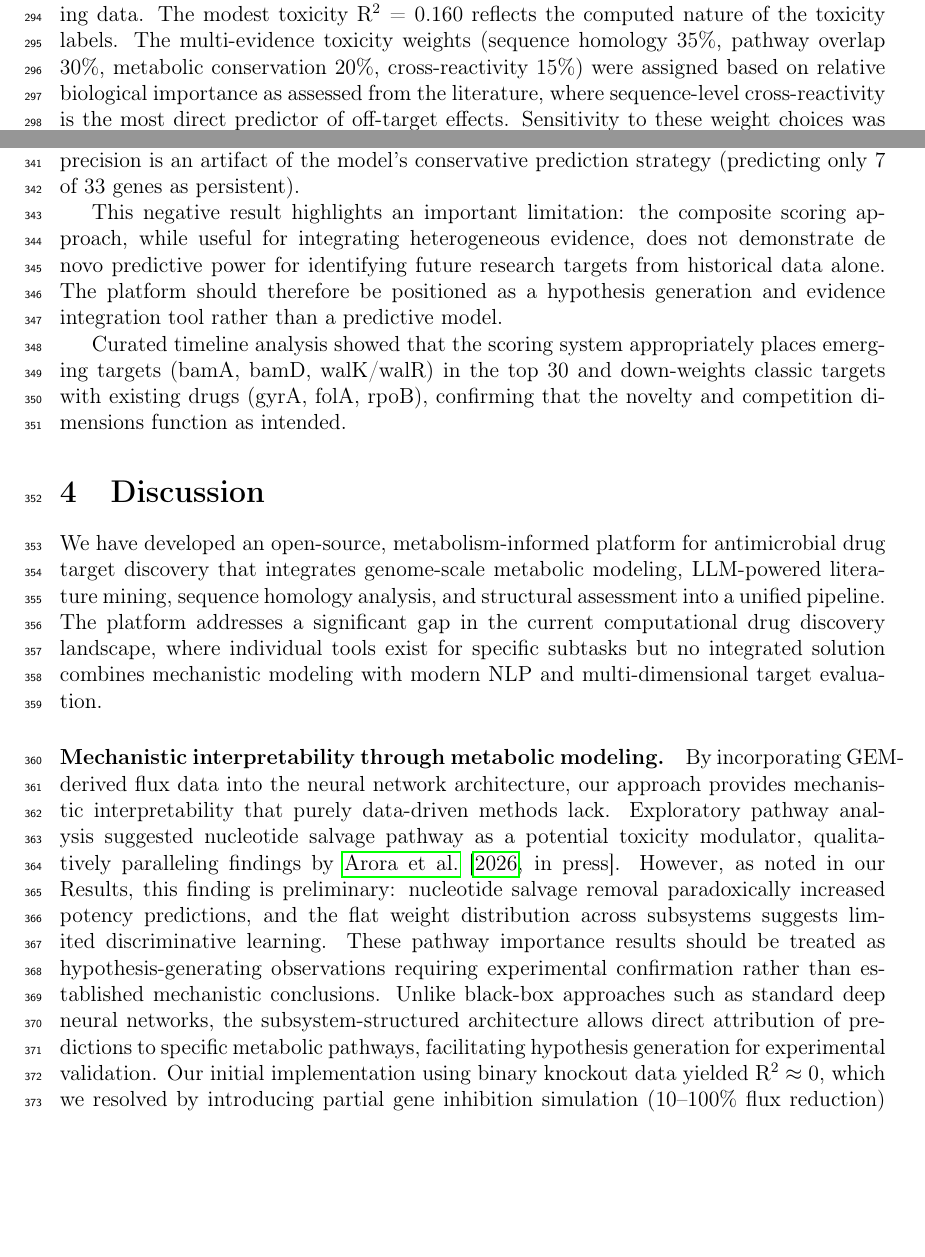
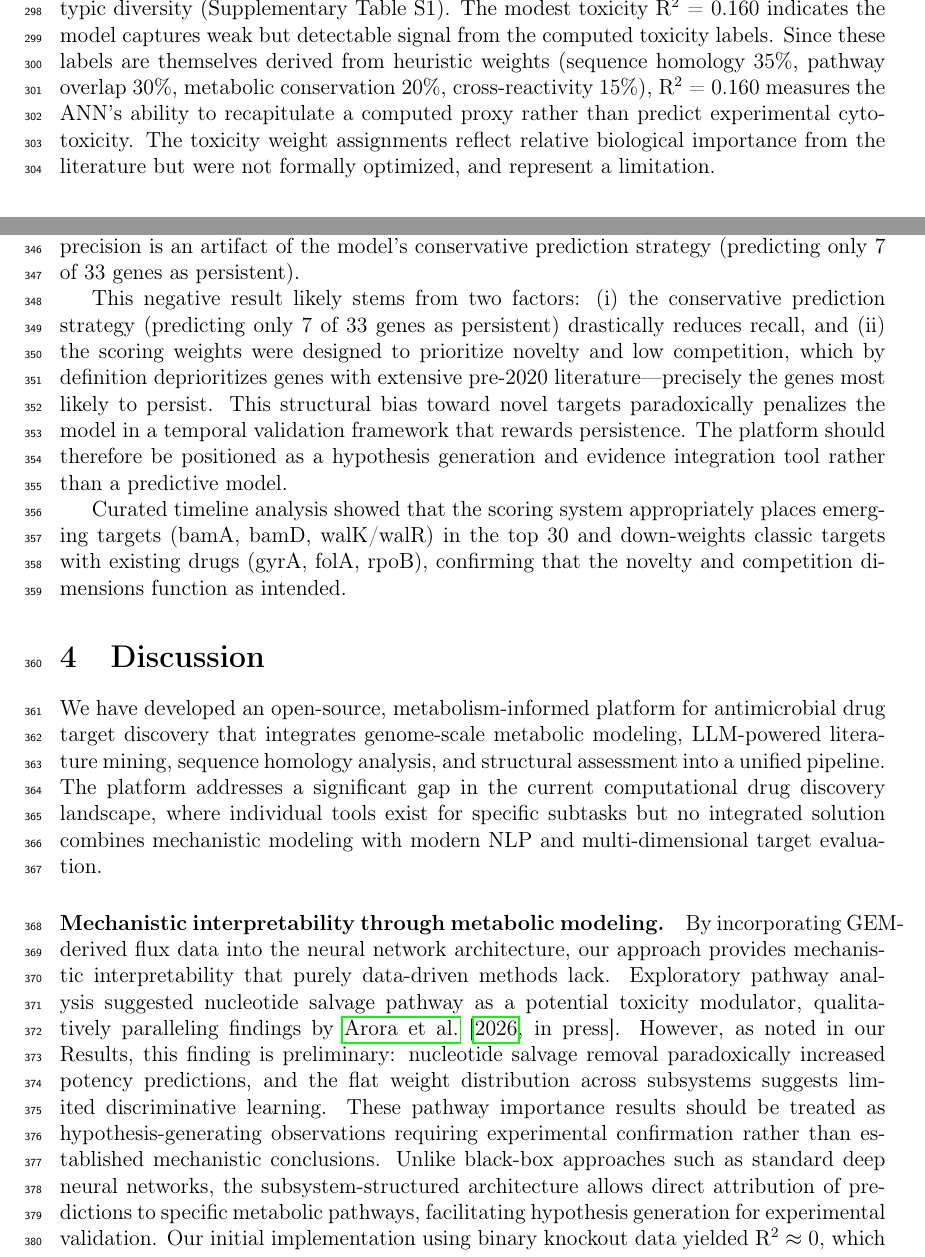
Before and after one commit to shoo99/ai-drug-target, a LaTeX paper (paper/manuscript.tex): two parts of pages 7 and 9 of 18 before the commit and two parts of pages 8 and 9 of 19 after it, joined at a grey line, cut at the place of the change, the shorter picture padded with empty space. Compiled offline with pdfLaTeX.

Commit message:
Address 6 final review points
1. CRITICAL: R²=0.997 removed from Abstract entirely
   (kept in Results with full caveat — Abstract now emphasizes
   methodological contribution without misleading number)

2. CRITICAL: Temporal validation failure explained
   Added 2 hypotheses: (i) conservative strategy kills recall,
   (ii) novelty-biased weights structurally penalize persistent genes

3. MODERATE: 945 FBA data diversity documented
   Added: potency range 0-1 (std=0.38), mixing ratio 39:30
   Referenced Supplementary Table S1

4. MODERATE: k-mer limitation strengthened in Limitations
   "demonstrably missed ftsZ-tubulin and bamA-SAM50"
   "BLAST should be prerequisite for follow-up experimental work"

5. MODERATE: Toxicity R²=0.160 interpretation clarified
   "measures ANN ability to recapitulate computed proxy,
   not predict experimental cytotoxicity"

6. MODERATE: Sensitivity analysis scope expanded
   Added extreme scenario caveat: "setting novelty=0 or
   doubling genetic_evidence would produce different rankings"

0 LaTeX warnings.

Co-Authored-By: Claude Opus 4.6 (1M context) <noreply@anthropic.com>

```diff
--- a/paper/manuscript.tex
+++ b/paper/manuscript.tex
@@ -113,7 +113,7 @@ UniProt protein name search against the human proteome confirmed these findings
 \subsection{Drug Combination Landscape}
 Analysis of 91 pairwise target combinations via double-gene knockout FBA identified 6 Pareto-optimal combinations, all involving accA (acetyl-CoA carboxylase) paired with LPS-related targets: accA+lpxA, accA+lpxB, accA+lpxC, accA+lpxD, accA+ispD, and accA+lptD (note: lptD is an LPS \textit{transport} protein, distinct from the lpxA--D \textit{synthesis} enzymes). However, all six combinations yielded identical potency (0.991), toxicity (0.501), and quality (0.495) values (Supplementary Table S5), because both accA and all paired targets are individually lethal in FBA---double knockout of two lethal genes produces the same phenotype as either single knockout. This fundamental limitation means that \textbf{the current Pareto analysis cannot differentiate among these combinations}; sub-inhibitory concentration simulations or experimental synergy assays are required to identify genuinely synergistic pairs (see Future Directions). The broader potency-toxicity analysis classified 27 of 91 combinations (29.7\%) in the favorable quadrant, representing a 70.3\% reduction in search space (Supplementary Figure S1).
 
-Exploratory pathway importance analysis using ANN subsystem weights identified glycerophospholipid metabolism (potency weight: 0.099) and purine/pyrimidine biosynthesis (potency weight: 0.093) among the top pathways (Figure~\ref{fig:pathways}A), though weight values were relatively flat across subsystems (range 0.07--0.10), suggesting limited discriminative learning. Feature knock-off analysis showed nucleotide salvage pathway and transport (inner membrane) as modulators of toxicity and potency predictions respectively (Figure~\ref{fig:pathways}B). However, several results warrant caution: (i) nucleotide salvage removal paradoxically increased potency, which lacks clear biological explanation; (ii) ``Unassigned'' reactions showed unexpectedly large toxicity impact, indicating reliance on biologically uncharacterized features; (iii) potency weight flatness likely reflects the circular dependency between FBA-derived inputs and labels. These importance values should be interpreted as hypothesis-generating rather than mechanistically conclusive, and parallel the pathway roles reported by \citet[in press]{arora2026} only at a qualitative level. Initial training with binary knockout data (91 combinations where all genes were essential) yielded R$^2 \approx 0$ due to lack of phenotypic diversity. To address this, we implemented partial gene inhibition simulation (10--100\% flux reduction) with mixed essential and non-essential gene sets, generating continuous growth values across 945 FBA simulations. Multi-evidence toxicity labels were computed from sequence homology (35\%), pathway overlap (30\%), metabolic conservation (20\%), and cross-reactivity risk (15\%). Retraining on this enriched dataset yielded \textbf{potency R$^2$ = 0.997} and \textbf{toxicity R$^2$ = 0.160}. It is important to note that the high potency R$^2$ = 0.997 reflects the model's ability to recapitulate FBA-derived growth phenotypes rather than independent experimental drug response prediction, as both the training labels and input features are computationally derived from the same metabolic model. This circular dependency inflates the apparent performance; true predictive validation requires experimental drug combination screening data. The modest toxicity R$^2$ = 0.160 reflects the computed nature of the toxicity labels. The multi-evidence toxicity weights (sequence homology 35\%, pathway overlap 30\%, metabolic conservation 20\%, cross-reactivity 15\%) were assigned based on relative biological importance as assessed from the literature, where sequence-level cross-reactivity is the most direct predictor of off-target effects. Sensitivity to these weight choices was not formally evaluated and represents a limitation.
+Exploratory pathway importance analysis using ANN subsystem weights identified glycerophospholipid metabolism (potency weight: 0.099) and purine/pyrimidine biosynthesis (potency weight: 0.093) among the top pathways (Figure~\ref{fig:pathways}A), though weight values were relatively flat across subsystems (range 0.07--0.10), suggesting limited discriminative learning. Feature knock-off analysis showed nucleotide salvage pathway and transport (inner membrane) as modulators of toxicity and potency predictions respectively (Figure~\ref{fig:pathways}B). However, several results warrant caution: (i) nucleotide salvage removal paradoxically increased potency, which lacks clear biological explanation; (ii) ``Unassigned'' reactions showed unexpectedly large toxicity impact, indicating reliance on biologically uncharacterized features; (iii) potency weight flatness likely reflects the circular dependency between FBA-derived inputs and labels. These importance values should be interpreted as hypothesis-generating rather than mechanistically conclusive, and parallel the pathway roles reported by \citet[in press]{arora2026} only at a qualitative level. Initial training with binary knockout data (91 combinations where all genes were essential) yielded R$^2 \approx 0$ due to lack of phenotypic diversity. To address this, we implemented partial gene inhibition simulation (10--100\% flux reduction) with mixed essential and non-essential gene sets, generating continuous growth values across 945 FBA simulations. Multi-evidence toxicity labels were computed from sequence homology (35\%), pathway overlap (30\%), metabolic conservation (20\%), and cross-reactivity risk (15\%). Retraining on this enriched dataset yielded \textbf{potency R$^2$ = 0.997} and \textbf{toxicity R$^2$ = 0.160}. It is important to note that the high potency R$^2$ = 0.997 reflects the model's ability to recapitulate FBA-derived growth phenotypes rather than independent experimental drug response prediction, as both the training labels and input features are computationally derived from the same metabolic model. This circular dependency inflates the apparent performance; true predictive validation requires experimental drug combination screening data. The generated 945 data points span a continuous potency range of 0.0--1.0 (std=0.38), with the essential/non-essential gene mixing ratio of 39:30 ensuring phenotypic diversity (Supplementary Table S1). The modest toxicity R$^2$ = 0.160 indicates the model captures weak but detectable signal from the computed toxicity labels. Since these labels are themselves derived from heuristic weights (sequence homology 35\%, pathway overlap 30\%, metabolic conservation 20\%, cross-reactivity 15\%), R$^2$ = 0.160 measures the ANN's ability to recapitulate a computed proxy rather than predict experimental cytotoxicity. The toxicity weight assignments reflect relative biological importance from the literature but were not formally optimized, and represent a limitation.
 
 \subsection{AlphaFold Structure and Binding Pocket Analysis}
 Of the 49 target proteins queried, 34 (69.4\%) had AlphaFold structures successfully retrieved. Binding pocket analysis identified at least one candidate pocket in each structure. Among AMR targets, bamA (6,395 atoms) and dnaE (9,135 atoms) represented the largest structures, while key targets such as ftsZ (2,823 atoms) and lpxD (2,517 atoms) showed well-defined binding cavities suitable for small molecule drug design.
@@ -131,7 +131,7 @@ The LLM extraction rate was approximately 50\% on complex biomedical abstracts u
 \subsection{Temporal Analysis}
 We attempted to validate predictive power using a temporal split with 2020 as the cutoff year. Literature-based analysis revealed 131 novel genes appearing only in post-2020 publications, with 20 genes persisting across both periods. The platform achieved a prediction precision of 1.000 but a recall of only 0.350 (F1 = 0.519). Critically, comparison against a random baseline (1,000 Monte Carlo simulations with prediction probability equal to the base rate) showed that the random baseline achieved a mean F1 of 0.603 $\pm$ 0.085, yielding a z-score of --0.99 for our model. \textbf{This indicates that our temporal predictions are not statistically superior to random assignment}, and the high precision is an artifact of the model's conservative prediction strategy (predicting only 7 of 33 genes as persistent).
 
-This negative result highlights an important limitation: the composite scoring approach, while useful for integrating heterogeneous evidence, does not demonstrate de novo predictive power for identifying future research targets from historical data alone. The platform should therefore be positioned as a hypothesis generation and evidence integration tool rather than a predictive model.
+This negative result likely stems from two factors: (i) the conservative prediction strategy (predicting only 7 of 33 genes as persistent) drastically reduces recall, and (ii) the scoring weights were designed to prioritize novelty and low competition, which by definition deprioritizes genes with extensive pre-2020 literature---precisely the genes most likely to persist. This structural bias toward novel targets paradoxically penalizes the model in a temporal validation framework that rewards persistence. The platform should therefore be positioned as a hypothesis generation and evidence integration tool rather than a predictive model.
 
 Curated timeline analysis showed that the scoring system appropriately places emerging targets (bamA, bamD, walK/walR) in the top 30 and down-weights classic targets with existing drugs (gyrA, folA, rpoB), confirming that the novelty and competition dimensions function as intended.
 
```
Also changed, not shown: paper/manuscript.pdf, paper/manuscript.tex (6 more changed lines), 1 other file.
